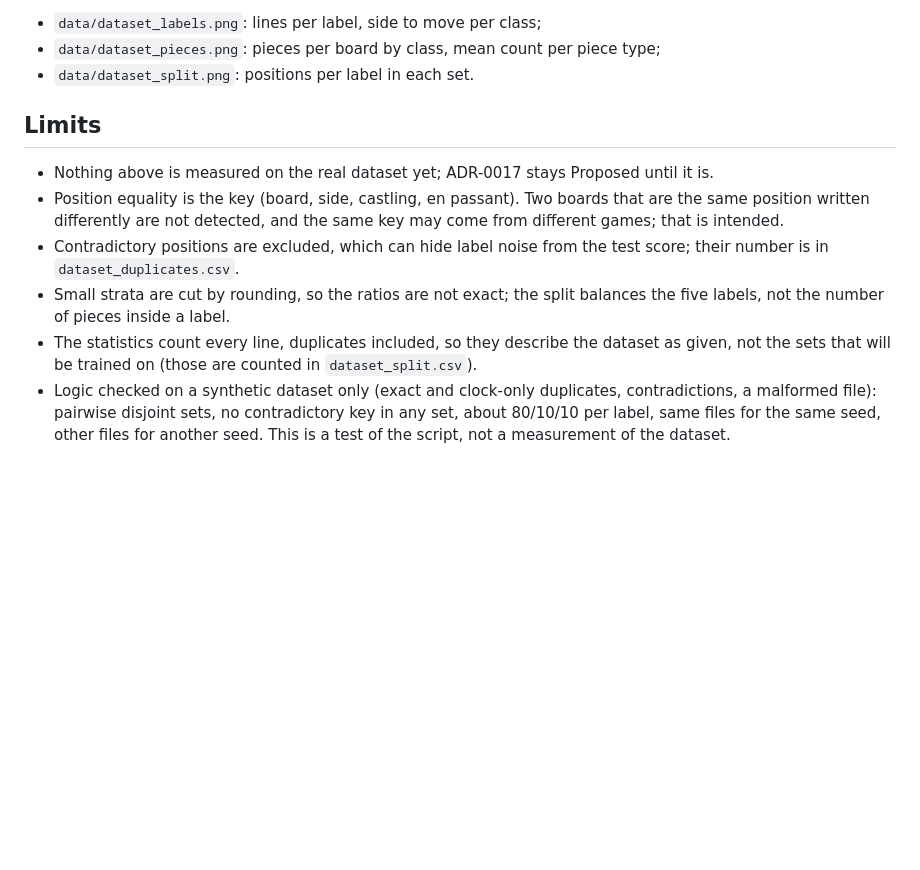
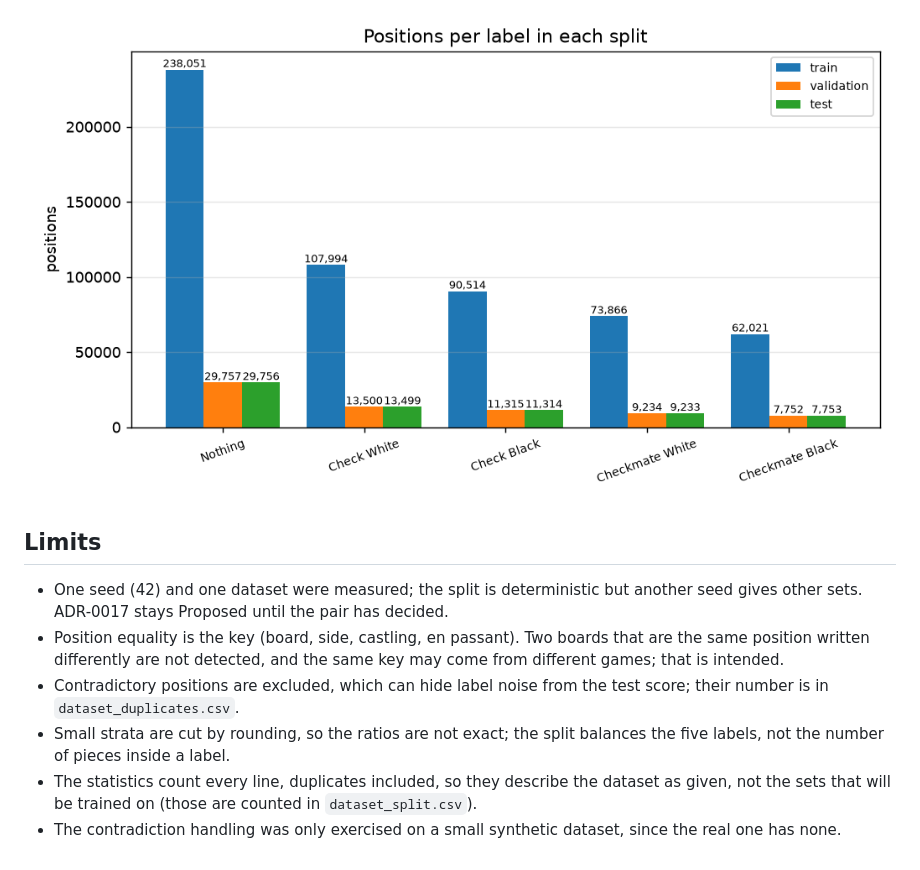
Before and after one commit to Ridwane777/mytorch, a Markdown page: docs/performance/dataset.md, the part around one of its changes. Rendered like a GitHub page; pictures changed too: docs/performance/data/dataset_split.png (added); blank space fills up the shorter version.

```diff
--- a/docs/performance/dataset.md
+++ b/docs/performance/dataset.md
@@ -71,11 +84,10 @@ Charts (these images do not exist yet: they are produced by the command above):
 
-- `data/dataset_labels.png`: lines per label, side to move per class;
-- `data/dataset_pieces.png`: pieces per board by class, mean count per piece type;
-- `data/dataset_split.png`: positions per label in each set.
+![Positions per set and label](data/dataset_split.png)
 
 ## Limits
 
-- Nothing above is measured on the real dataset yet; ADR-0017 stays Proposed until it is.
+- One seed (42) and one dataset were measured; the split is deterministic but another seed gives
+  other sets. ADR-0017 stays Proposed until the pair has decided.
 - Position equality is the key (board, side, castling, en passant). Two boards that are the same
   position written differently are not detected, and the same key may come from different games;
   that is intended.
@@ -85,7 +97,5 @@ Charts (these images do not exist yet: they are produced by the command above):
   labels, not the number of pieces inside a label.
 - The statistics count every line, duplicates included, so they describe the dataset as given, not
   the sets that will be trained on (those are counted in `dataset_split.csv`).
-- Logic checked on a synthetic dataset only (exact and clock-only duplicates, contradictions, a
-  malformed file): pairwise disjoint sets, no contradictory key in any set, about 80/10/10 per label,
-  same files for the same seed, other files for another seed. This is a test of the script, not a
-  measurement of the dataset.
+- The contradiction handling was only exercised on a small synthetic dataset, since the real one
+  has none.
```
Also changed, not shown: other parts of docs/performance/dataset.md (+39 -26 lines), docs/performance/data/dataset_labels.png (added), docs/performance/data/dataset_pieces.png (added), 4 other files.
